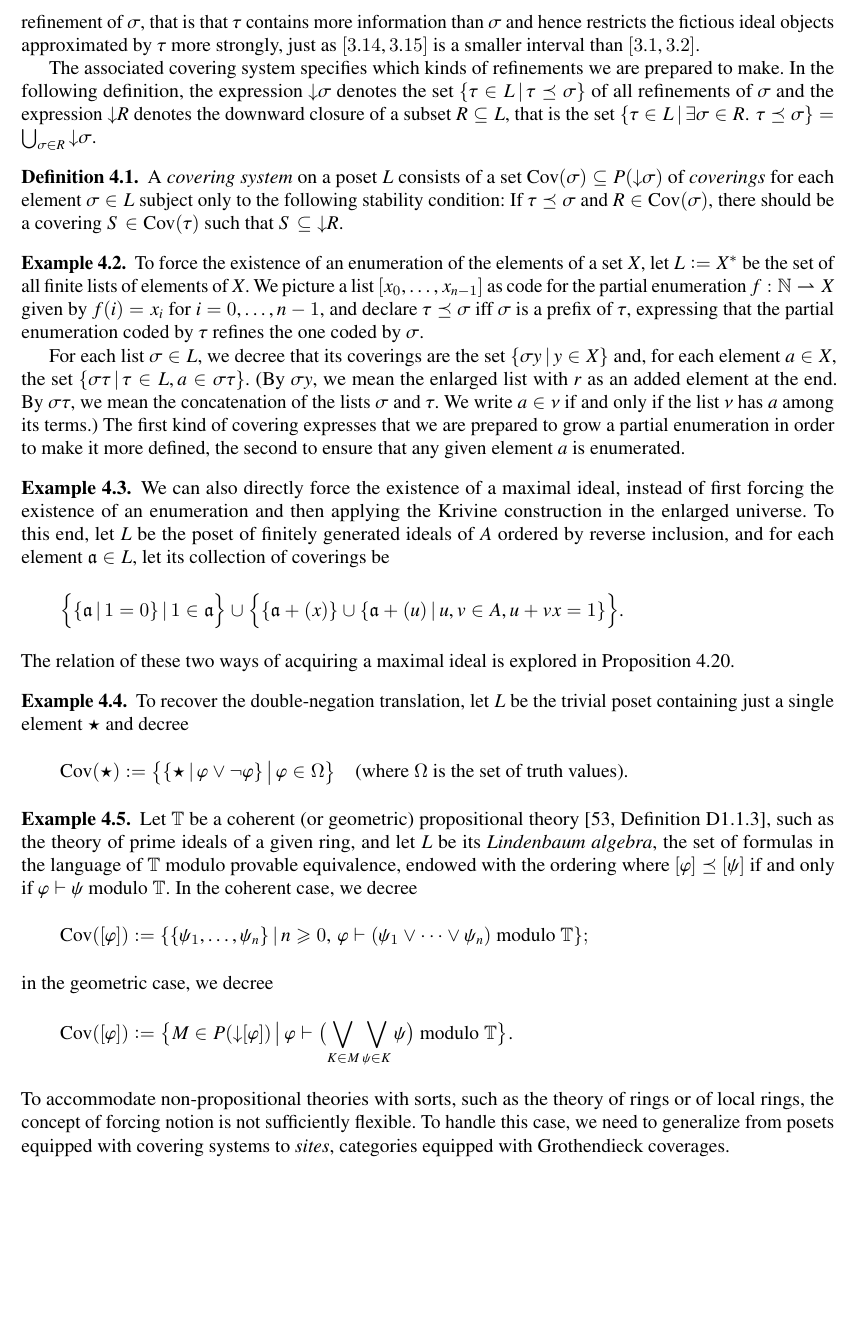
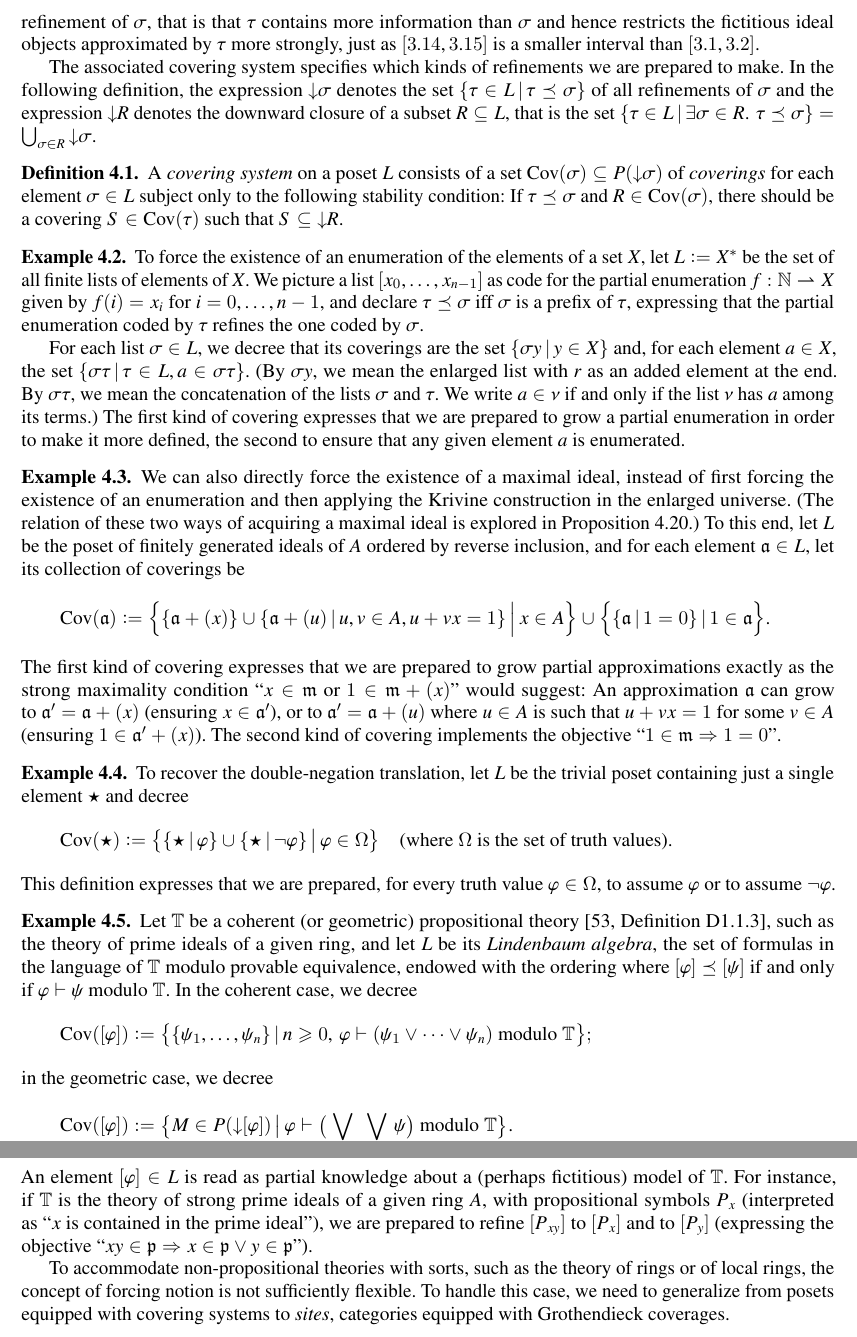
Before and after one commit to iblech/constructive-maximal-ideals, a LaTeX document (extended.tex): part of page 14 of 26 before the commit and two parts of pages 14 and 15 of 26 after it, the two joined at a grey line, cut so that both start at the same text, the shorter picture padded with empty space. Compiled offline with pdfLaTeX; a missing font is replaced by an installed copy or a similar font; a LaTeX package or settings file that is missing is left out.

Commit message:
Some intuition on the kinds of coverings used in the examples

```diff
--- a/extended.tex
+++ b/extended.tex
@@ -1151,6 +1151,6 @@ as partial approximations to (perhaps fictious) ideal objects. The
 relation~$\tau \preceq \sigma$ expresses that~$\tau$ is a
 refinement of~$\sigma$, that is that~$\tau$ contains more information
-than~$\sigma$ and hence restricts the fictious ideal objects
+than~$\sigma$ and hence restricts the fictitious ideal objects
 approximated by~$\tau$ more strongly, just as~$[3.14, 3.15]$ is a smaller
 interval than~$[3.1, 3.2]$.
 
@@ -1193,20 +1193,32 @@ that any given element~$a$ is enumerated.
 
 \begin{example}\label{ex:notion-max}We can also directly force the existence of a maximal ideal,
 instead of first forcing the existence of an enumeration and then applying the
-Krivine construction in the enlarged universe. To this end, let~$L$ be the
+Krivine construction in the enlarged universe. (The relation of these two ways
+of acquiring a maximal ideal is explored in
+Proposition~\ref{prop:mmm-nnn}.) To this end, let~$L$ be the
 poset of finitely generated ideals of~$A$ ordered by reverse inclusion,
 and for each element~$\aaa \in L$, let its collection of coverings be
-\[\Bigl\{ \{ \aaa \,|\, 1 = 0 \} \,|\, 1 \in \aaa \Bigr\} \cup
-  \Bigl\{ \{ \aaa + (x) \} \cup \{ \aaa + (u) \,|\, u,v \in A, u + vx = 1 \} \Bigr\}.
+\[\Cov(\aaa) \defeq
+  \Bigl\{ \{ \aaa + (x) \} \cup \{ \aaa + (u) \,|\, u,v \in A, u + vx = 1 \}
+  \,\Big|\, x \in A \Bigr\}
+  \cup
+  \Bigl\{ \{ \aaa \,|\, 1 = 0 \} \,|\, 1 \in \aaa \Bigr\}.
 \]
-The relation of these two ways of acquiring a maximal ideal is explored in
-Proposition~\ref{prop:mmm-nnn}.
+The first kind of covering expresses that we are prepared to grow partial
+approximations exactly as the strong maximality condition ``$x \in \mmm$ or~$1
+\in \mmm + (x)$'' would suggest: An approximation~$\aaa$ can grow
+to~$\aaa' = \aaa+(x)$ (ensuring~$x \in \aaa'$), or to~$\aaa' = \aaa+(u)$
+where~$u \in A$ is such that~$u + vx = 1$ for some~$v \in A$ (ensuring~$1 \in
+\aaa' + (x)$). The second kind of covering implements the objective~``$1 \in \mmm
+\Rightarrow 1 = 0$''.
 \end{example}
 
 \begin{example}\label{ex:notion-negneg}To recover the double-negation translation, let~$L$ be the
 trivial poset containing just a single element~$\star$ and decree
-\[ \Cov(\star) \defeq \bigl\{ \{ \star \,|\, \varphi \vee \neg\varphi \} \,\big|\, \varphi \in \Omega \bigr\}
+\[ \Cov(\star) \defeq \bigl\{ \{ \star \,|\, \varphi \} \cup \{ \star \,|\, \neg\varphi \} \,\big|\, \varphi \in \Omega \bigr\}
 \quad\text{(where~$\Omega$ is the set of truth values).} \]
+This definition expresses that we are prepared, for every truth value~$\varphi
+\in \Omega$, to assume~$\varphi$ or to assume~$\neg\varphi$.
 \end{example}
 
 \begin{example}\label{ex:notion-lindenbaum}Let~$\TT$ be a coherent (or
@@ -1216,13 +1228,20 @@ such as the theory of prime ideals of a given ring, and let~$L$ be its
 provable equivalence, endowed with the ordering where~$[\varphi] \preceq
 [\psi]$ if and only if~$\varphi \vdash \psi$ modulo~$\TT$. In the coherent
 case, we decree
-\[ \Cov([\varphi]) \defeq \{ \{ \psi_1,\ldots,\psi_n \} \,|\,
+\[ \Cov([\varphi]) \defeq \bigl\{ \{ \psi_1,\ldots,\psi_n \} \,|\,
   n \geq 0,\,\text{$\varphi \vdash (\psi_1 \vee \cdots \vee \psi_n)$ modulo~$\TT$}
-  \}; \]
+  \bigr\}; \]
 in the geometric case, we decree
 \[ \Cov([\varphi]) \defeq \bigl\{ M \in P({\downarrow}[\varphi]) \,\big|\,
   \text{$\varphi \vdash \bigl(\bigvee_{K \in M} \bigvee_{\psi \in K} \psi\bigr)$ modulo~$\TT$}
   \bigr\}. \]
+An element~$[\varphi] \in L$ is read as partial knowledge about a (perhaps
+fictitious) model of~$\TT$. For instance, if~$\TT$ is the theory of strong
+prime ideals of a given ring~$A$, with propositional symbols~$P_x$
+(interpreted as~``$x$ is contained in the prime ideal''), we are prepared to
+refine~$[P_{xy}]$ to~$[P_x]$ and to~$[P_y]$ (expressing the objective~``$xy \in
+\ppp \Rightarrow x \in \ppp \vee y \in \ppp$'').
+
 To accommodate non-propositional theories with sorts, such as the theory of
 rings or of local rings, the concept of forcing notion is not
 sufficiently flexible. To handle this case, we need to generalize from posets
```
Also changed, not shown: extended.tex (2 more changed lines).
